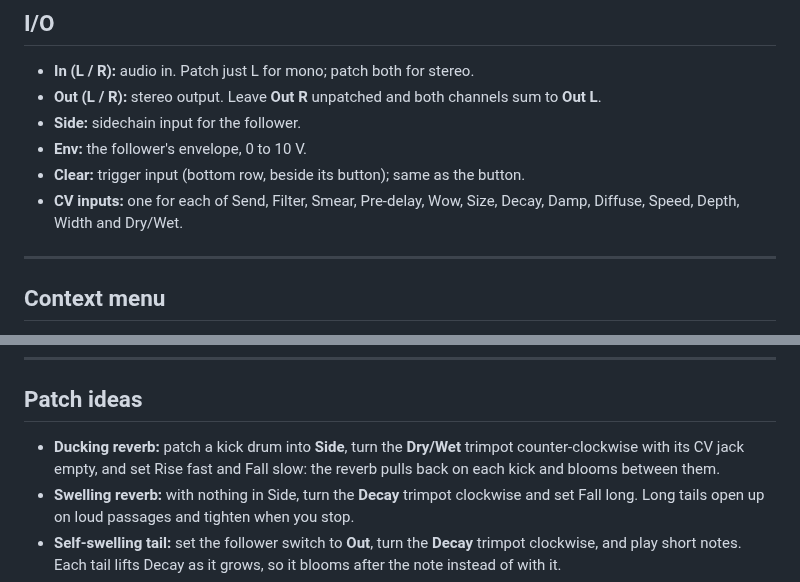
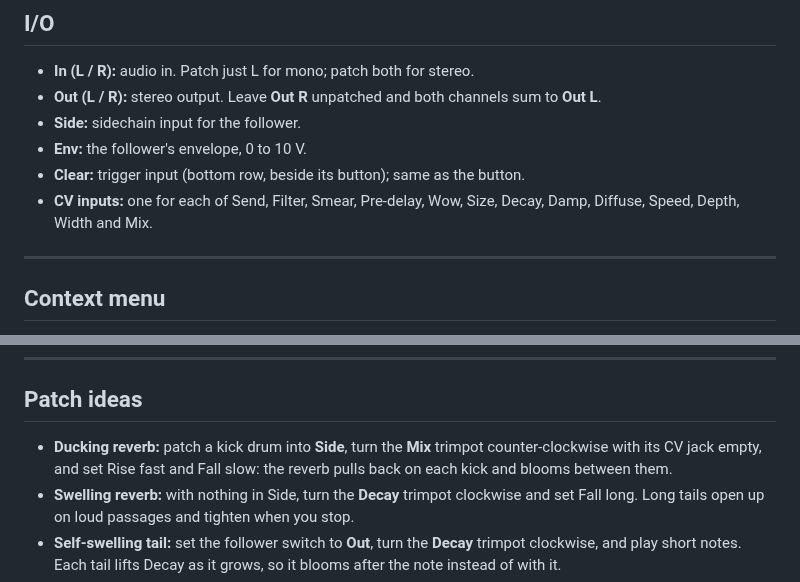
Before and after one commit to gabriel-roth/RobotBoy, a Markdown page: Brume.md, 2 parts joined by grey strips. Rendered like a GitHub page.

```diff
--- a/Brume.md
+++ b/Brume.md
@@ -113,7 +113,7 @@ With every trimpot at center (the default), nothing moves. Patching a cable disc
 - **Side:** sidechain input for the follower.
 - **Env:** the follower's envelope, 0 to 10 V.
 - **Clear:** trigger input (bottom row, beside its button); same as the button.
-- **CV inputs:** one for each of Send, Filter, Smear, Pre-delay, Wow, Size, Decay, Damp, Diffuse, Speed, Depth, Width and Dry/Wet.
+- **CV inputs:** one for each of Send, Filter, Smear, Pre-delay, Wow, Size, Decay, Damp, Diffuse, Speed, Depth, Width and Mix.
 
 ---
 
@@ -137,7 +137,7 @@ Brume's Mode and Quality are labeled switches on MetaModule. A patch saved on de
 
 ## Patch ideas
 
-- **Ducking reverb:** patch a kick drum into **Side**, turn the **Dry/Wet** trimpot counter-clockwise with its CV jack empty, and set Rise fast and Fall slow: the reverb pulls back on each kick and blooms between them.
+- **Ducking reverb:** patch a kick drum into **Side**, turn the **Mix** trimpot counter-clockwise with its CV jack empty, and set Rise fast and Fall slow: the reverb pulls back on each kick and blooms between them.
 - **Swelling reverb:** with nothing in Side, turn the **Decay** trimpot clockwise and set Fall long. Long tails open up on loud passages and tighten when you stop.
 - **Self-swelling tail:** set the follower switch to **Out**, turn the **Decay** trimpot clockwise, and play short notes. Each tail lifts Decay as it grows, so it blooms after the note instead of with it.
 - **Frozen pad:** in Beads mode, push **Decay** into the hold zone and play a chord; it sustains until you pull Decay back or hit Clear. (In Clouds mode the pad slowly fades away instead.)
```
Also changed, not shown: other parts of Brume.md (+8 -8 lines), metamodule/assets/Brume.png, 4 other files.
